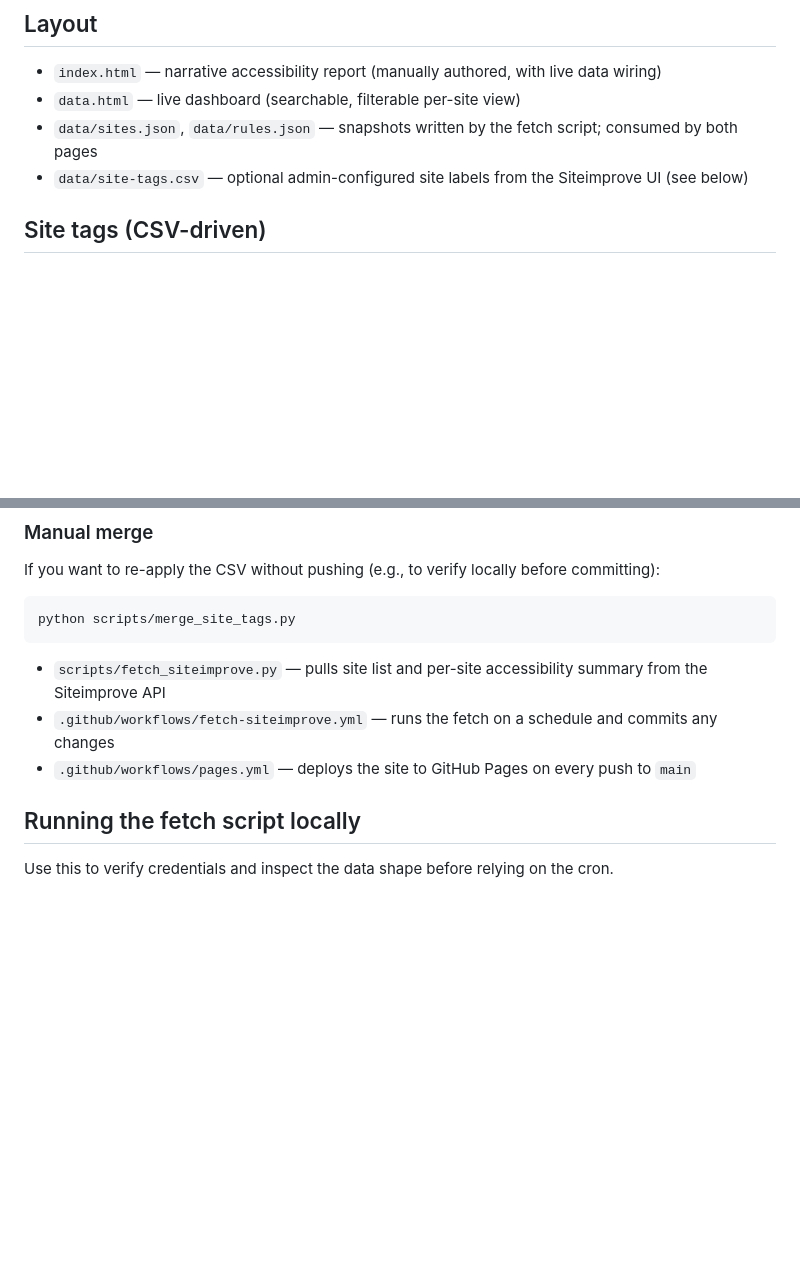
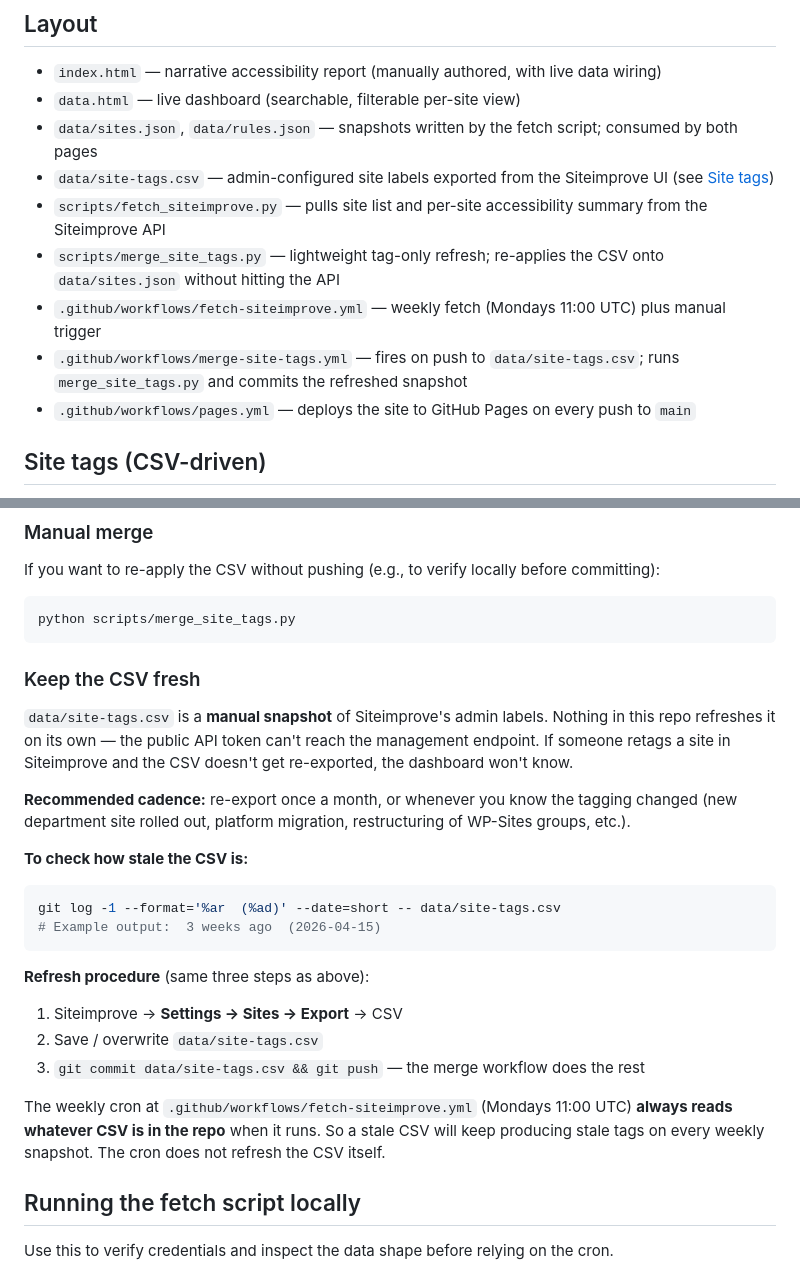
Before and after one commit to lsa-mis/accessibilityanalysisreportlsa, a Markdown page: README.md, 2 parts joined by grey strips. Rendered like a GitHub page; blank space fills up the shorter version.

Commit message:
Document CSV staleness expectations + tidy Layout section
Adds a 'Keep the CSV fresh' subsection that says, plainly:
- data/site-tags.csv is a manual snapshot; nothing in the repo
  refreshes it automatically (the public API token can't reach the
  management endpoint).
- Recommended cadence: re-export monthly, or whenever tagging
  changes (new site, platform migration, group restructure).
- A one-line git command to check how stale the CSV is.
- The weekly fetch reads whatever CSV is committed at run time, so a
  stale CSV produces stale tags every Monday.

Also reunites stray Layout bullets that drifted out of place during
earlier edits — script/workflow paths now sit in the Layout list at
the top of the file rather than orphaned mid-page.

````diff
--- a/README.md
+++ b/README.md
@@ -7,7 +7,12 @@ Static site published via GitHub Pages, with a live Siteimprove dashboard refres
 - `index.html` — narrative accessibility report (manually authored, with live data wiring)
 - `data.html` — live dashboard (searchable, filterable per-site view)
 - `data/sites.json`, `data/rules.json` — snapshots written by the fetch script; consumed by both pages
-- `data/site-tags.csv` — optional admin-configured site labels from the Siteimprove UI (see below)
+- `data/site-tags.csv` — admin-configured site labels exported from the Siteimprove UI (see [Site tags](#site-tags-csv-driven))
+- `scripts/fetch_siteimprove.py` — pulls site list and per-site accessibility summary from the Siteimprove API
+- `scripts/merge_site_tags.py` — lightweight tag-only refresh; re-applies the CSV onto `data/sites.json` without hitting the API
+- `.github/workflows/fetch-siteimprove.yml` — weekly fetch (Mondays 11:00 UTC) plus manual trigger
+- `.github/workflows/merge-site-tags.yml` — fires on push to `data/site-tags.csv`; runs `merge_site_tags.py` and commits the refreshed snapshot
+- `.github/workflows/pages.yml` — deploys the site to GitHub Pages on every push to `main`
 
 ## Site tags (CSV-driven)
 
@@ -35,9 +40,27 @@ If you want to re-apply the CSV without pushing (e.g., to verify locally before
 ```bash
 python scripts/merge_site_tags.py
 ```
-- `scripts/fetch_siteimprove.py` — pulls site list and per-site accessibility summary from the Siteimprove API
-- `.github/workflows/fetch-siteimprove.yml` — runs the fetch on a schedule and commits any changes
-- `.github/workflows/pages.yml` — deploys the site to GitHub Pages on every push to `main`
+
+### Keep the CSV fresh
+
+`data/site-tags.csv` is a **manual snapshot** of Siteimprove's admin labels. Nothing in this repo refreshes it on its own — the public API token can't reach the management endpoint. If someone retags a site in Siteimprove and the CSV doesn't get re-exported, the dashboard won't know.
+
+**Recommended cadence:** re-export once a month, or whenever you know the tagging changed (new department site rolled out, platform migration, restructuring of WP-Sites groups, etc.).
+
+**To check how stale the CSV is:**
+
+```bash
+git log -1 --format='%ar  (%ad)' --date=short -- data/site-tags.csv
+# Example output:  3 weeks ago  (2026-04-15)
+```
+
+**Refresh procedure** (same three steps as above):
+
+1. Siteimprove → **Settings → Sites → Export** → CSV
+2. Save / overwrite `data/site-tags.csv`
+3. `git commit data/site-tags.csv && git push` — the merge workflow does the rest
+
+The weekly cron at `.github/workflows/fetch-siteimprove.yml` (Mondays 11:00 UTC) **always reads whatever CSV is in the repo** when it runs. So a stale CSV will keep producing stale tags on every weekly snapshot. The cron does not refresh the CSV itself.
 
 ## Running the fetch script locally
 
````
